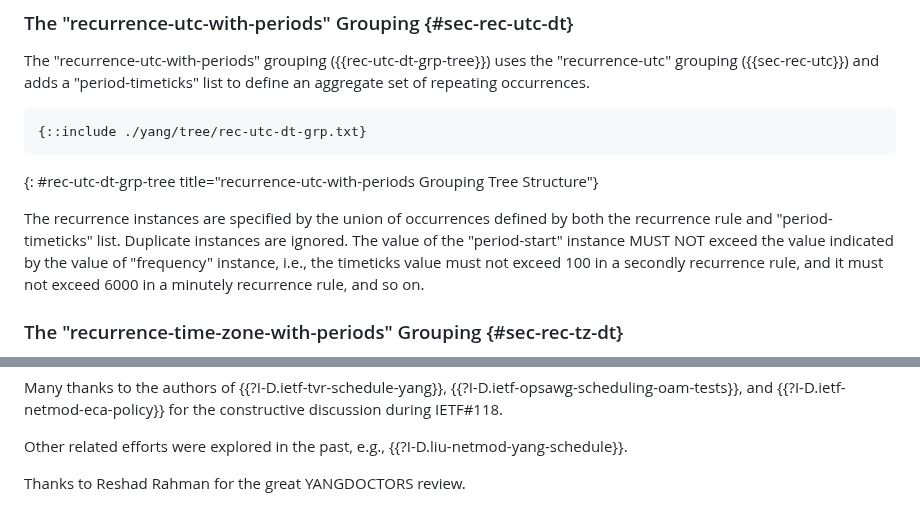
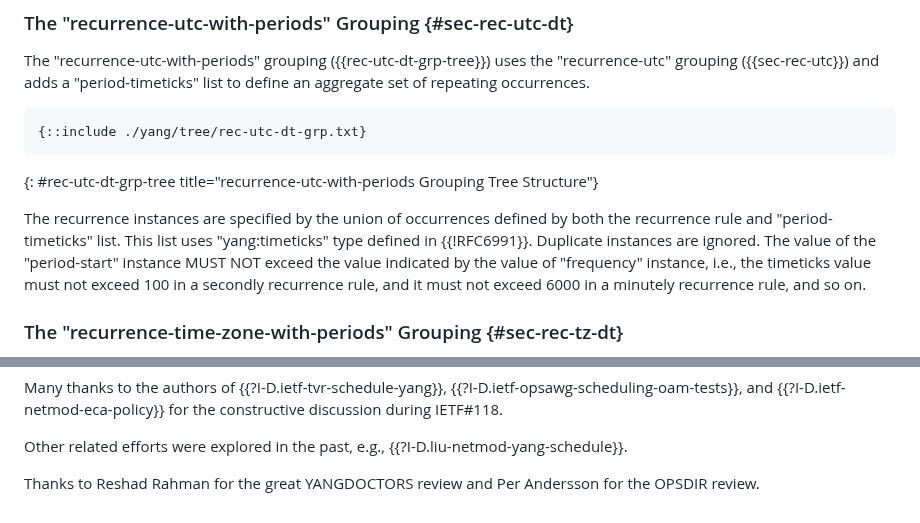
Before and after one commit to netmod-wg/schedule-yang, a Markdown page: draft-ietf-netmod-schedule-yang.md, 2 parts joined by grey strips. Drawn GitHub-style.

Commit message:
opsdir review

```diff
--- a/draft-ietf-netmod-schedule-yang.md
+++ b/draft-ietf-netmod-schedule-yang.md
@@ -346,7 +346,8 @@ an occurrence will last. This document allows the interval between occurrences t
 {: #rec-utc-dt-grp-tree title="recurrence-utc-with-periods Grouping Tree Structure"}
 
   The recurrence instances are specified by the union of occurrences defined
-  by both the recurrence rule and "period-timeticks" list. Duplicate instances
+  by both the recurrence rule and "period-timeticks" list. This list uses
+  "yang:timeticks" type defined in {{!RFC6991}}. Duplicate instances
   are ignored. The value of the "period-start" instance MUST NOT exceed the
   value indicated by the value of "frequency" instance, i.e., the timeticks
   value must not exceed 100 in a secondly recurrence rule, and it must not
@@ -1012,4 +1013,4 @@ after that time would not be considered as valid.
 
    Other related efforts were explored in the past, e.g., {{?I-D.liu-netmod-yang-schedule}}.
 
-   Thanks to Reshad Rahman for the great YANGDOCTORS review.
+   Thanks to Reshad Rahman for the great YANGDOCTORS review and Per Andersson for the OPSDIR review.
```
